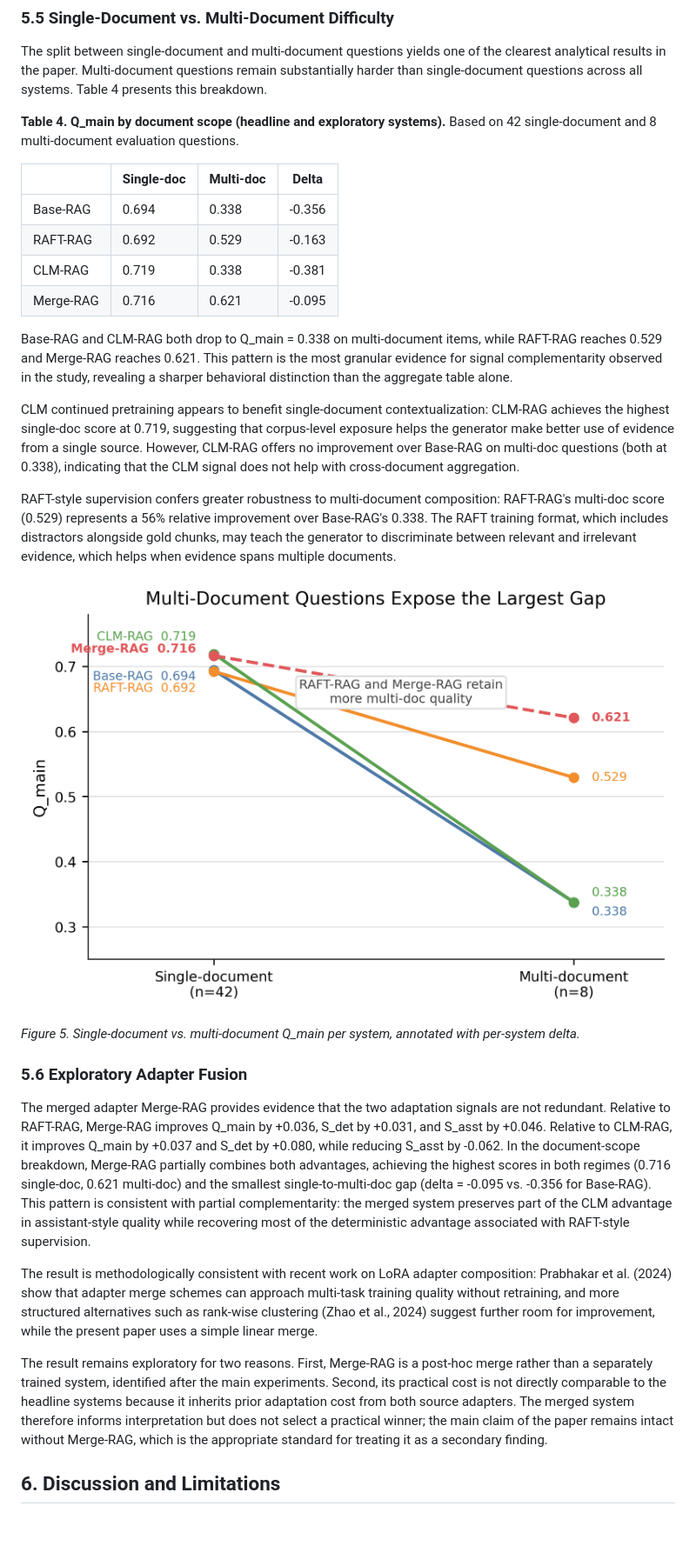
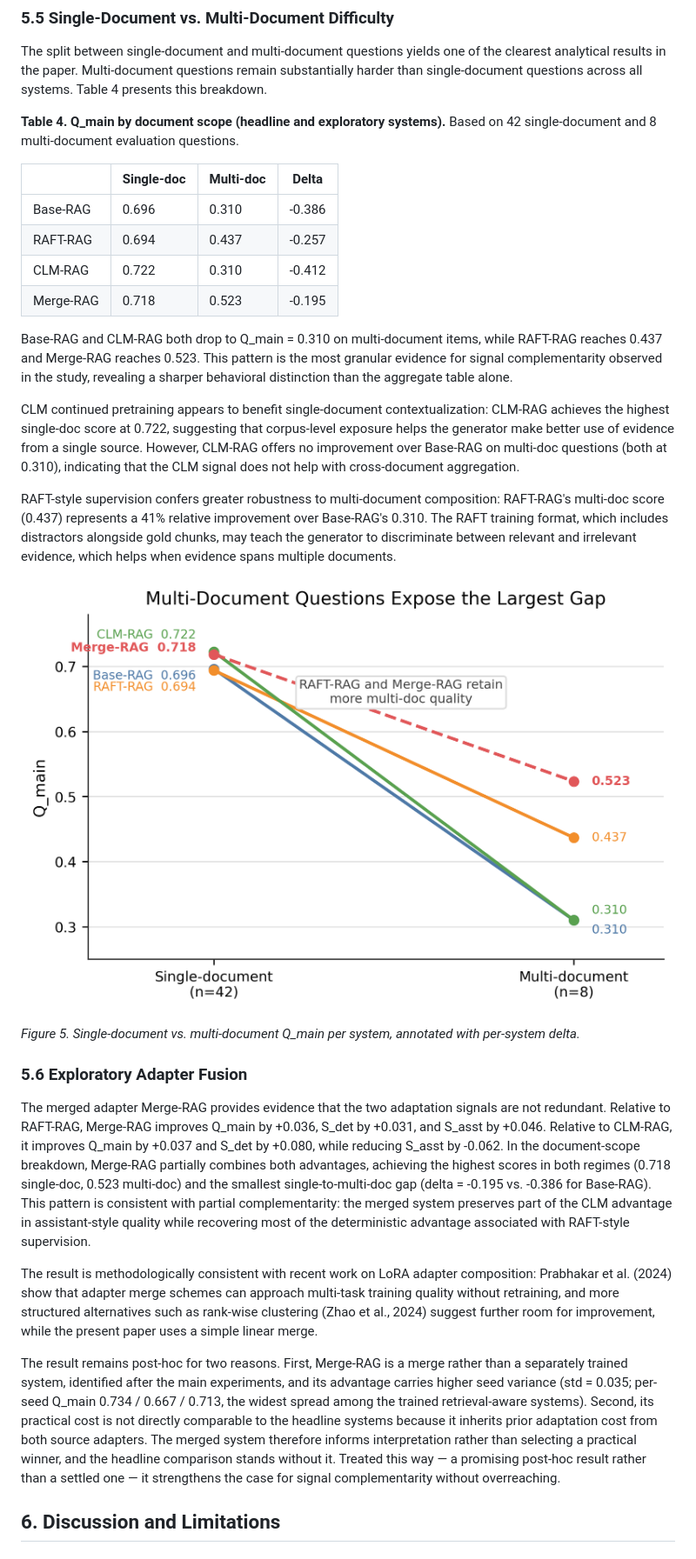
Before and after one commit to SteinVR/Parametric-Adaptation-over-RAG, a Markdown page: term-paper_3/Term-Paper-3.md, the part around one of its changes. Shown at 87% size. Drawn GitHub-style; pictures changed too: term-paper_3/figures/fig05_singledoc_multidoc.png; blank space fills up the shorter version.

```diff
--- a/term-paper_3/Term-Paper-3.md
+++ b/term-paper_3/Term-Paper-3.md
@@ -270,16 +270,16 @@ The split between single-document and multi-document questions yields one of the
 
 | | Single-doc | Multi-doc | Delta |
 |---|-----------|-----------|-------|
-| Base-RAG | 0.694 | 0.338 | -0.356 |
-| RAFT-RAG | 0.692 | 0.529 | -0.163 |
-| CLM-RAG | 0.719 | 0.338 | -0.381 |
-| Merge-RAG | 0.716 | 0.621 | -0.095 |
+| Base-RAG | 0.696 | 0.310 | -0.386 |
+| RAFT-RAG | 0.694 | 0.437 | -0.257 |
+| CLM-RAG | 0.722 | 0.310 | -0.412 |
+| Merge-RAG | 0.718 | 0.523 | -0.195 |
 
-Base-RAG and CLM-RAG both drop to Q\_main = 0.338 on multi-document items, while RAFT-RAG reaches 0.529 and Merge-RAG reaches 0.621. This pattern is the most granular evidence for signal complementarity observed in the study, revealing a sharper behavioral distinction than the aggregate table alone.
+Base-RAG and CLM-RAG both drop to Q\_main = 0.310 on multi-document items, while RAFT-RAG reaches 0.437 and Merge-RAG reaches 0.523. This pattern is the most granular evidence for signal complementarity observed in the study, revealing a sharper behavioral distinction than the aggregate table alone.
 
-CLM continued pretraining appears to benefit single-document contextualization: CLM-RAG achieves the highest single-doc score at 0.719, suggesting that corpus-level exposure helps the generator make better use of evidence from a single source. However, CLM-RAG offers no improvement over Base-RAG on multi-doc questions (both at 0.338), indicating that the CLM signal does not help with cross-document aggregation.
+CLM continued pretraining appears to benefit single-document contextualization: CLM-RAG achieves the highest single-doc score at 0.722, suggesting that corpus-level exposure helps the generator make better use of evidence from a single source. However, CLM-RAG offers no improvement over Base-RAG on multi-doc questions (both at 0.310), indicating that the CLM signal does not help with cross-document aggregation.
 
-RAFT-style supervision confers greater robustness to multi-document composition: RAFT-RAG's multi-doc score (0.529) represents a 56% relative improvement over Base-RAG's 0.338. The RAFT training format, which includes distractors alongside gold chunks, may teach the generator to discriminate between relevant and irrelevant evidence, which helps when evidence spans multiple documents.
+RAFT-style supervision confers greater robustness to multi-document composition: RAFT-RAG's multi-doc score (0.437) represents a 41% relative improvement over Base-RAG's 0.310. The RAFT training format, which includes distractors alongside gold chunks, may teach the generator to discriminate between relevant and irrelevant evidence, which helps when evidence spans multiple documents.
 
 ![Figure 5. Single-doc vs. multi-doc comparison](figures/fig05_singledoc_multidoc.png)
 
@@ -287,11 +287,11 @@ RAFT-style supervision confers greater robustness to multi-document composition:
 
 ### 5.6 Exploratory Adapter Fusion
 
-The merged adapter Merge-RAG provides evidence that the two adaptation signals are not redundant. Relative to RAFT-RAG, Merge-RAG improves Q\_main by +0.036, S\_det by +0.031, and S\_asst by +0.046. Relative to CLM-RAG, it improves Q\_main by +0.037 and S\_det by +0.080, while reducing S\_asst by -0.062. In the document-scope breakdown, Merge-RAG partially combines both advantages, achieving the highest scores in both regimes (0.716 single-doc, 0.621 multi-doc) and the smallest single-to-multi-doc gap (delta = -0.095 vs. -0.356 for Base-RAG). This pattern is consistent with partial complementarity: the merged system preserves part of the CLM advantage in assistant-style quality while recovering most of the deterministic advantage associated with RAFT-style supervision.
+The merged adapter Merge-RAG provides evidence that the two adaptation signals are not redundant. Relative to RAFT-RAG, Merge-RAG improves Q\_main by +0.036, S\_det by +0.031, and S\_asst by +0.046. Relative to CLM-RAG, it improves Q\_main by +0.037 and S\_det by +0.080, while reducing S\_asst by -0.062. In the document-scope breakdown, Merge-RAG partially combines both advantages, achieving the highest scores in both regimes (0.718 single-doc, 0.523 multi-doc) and the smallest single-to-multi-doc gap (delta = -0.195 vs. -0.386 for Base-RAG). This pattern is consistent with partial complementarity: the merged system preserves part of the CLM advantage in assistant-style quality while recovering most of the deterministic advantage associated with RAFT-style supervision.
 
 The result is methodologically consistent with recent work on LoRA adapter composition: Prabhakar et al. (2024) show that adapter merge schemes can approach multi-task training quality without retraining, and more structured alternatives such as rank-wise clustering (Zhao et al., 2024) suggest further room for improvement, while the present paper uses a simple linear merge.
 
-The result remains exploratory for two reasons. First, Merge-RAG is a post-hoc merge rather than a separately trained system, identified after the main experiments. Second, its practical cost is not directly comparable to the headline systems because it inherits prior adaptation cost from both source adapters. The merged system therefore informs interpretation but does not select a practical winner; the main claim of the paper remains intact without Merge-RAG, which is the appropriate standard for treating it as a secondary finding.
+The result remains post-hoc for two reasons. First, Merge-RAG is a merge rather than a separately trained system, identified after the main experiments, and its advantage carries higher seed variance (std = 0.035; per-seed Q\_main 0.734 / 0.667 / 0.713, the widest spread among the trained retrieval-aware systems). Second, its practical cost is not directly comparable to the headline systems because it inherits prior adaptation cost from both source adapters. The merged system therefore informs interpretation rather than selecting a practical winner, and the headline comparison stands without it. Treated this way — a promising post-hoc result rather than a settled one — it strengthens the case for signal complementarity without overreaching.
 
 
 ## 6. Discussion and Limitations
```
Also changed, not shown: other parts of term-paper_3/Term-Paper-3.md (+41 -19 lines), term-paper_3/figures/fig03_judge_criteria.png, term-paper_3/figures/fig04_per_type_heatmap.png, term-paper_3/figures/figB1_error_overlap_heatmap.png (added), term-paper_3/figures/figB2_seed_stability.png (added), term-paper_3/figures/figB3_pairwise_win_rates.png (added), 1 other file.
